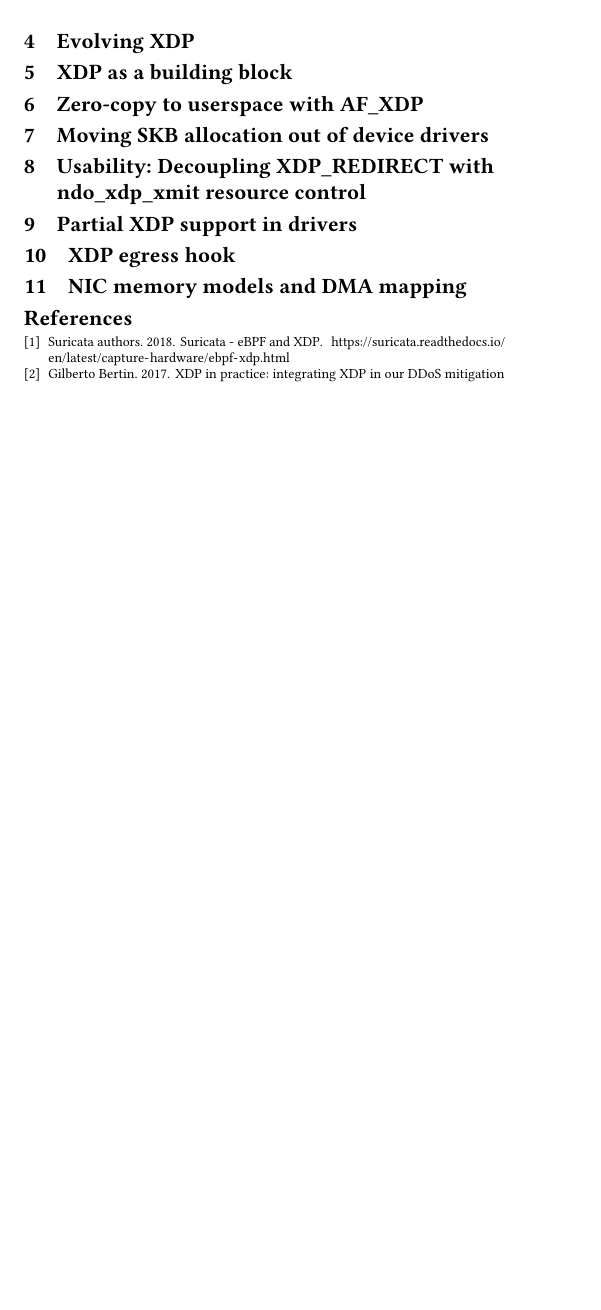
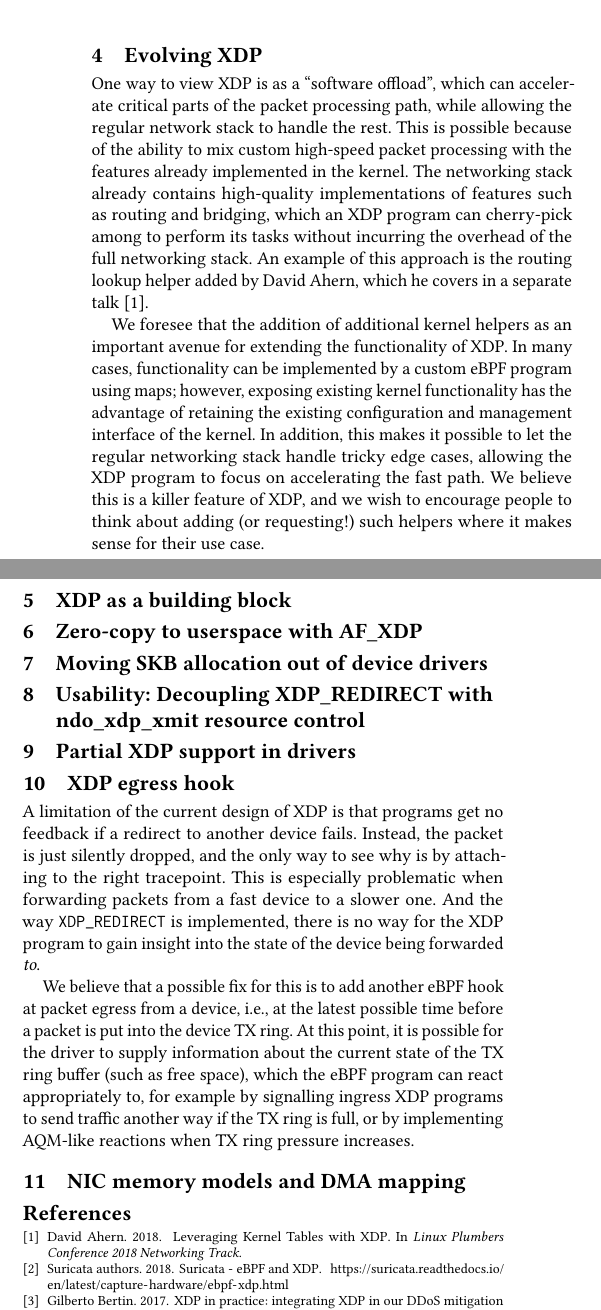
Before and after one commit to xdp-project/xdp-project, a LaTeX paper (conference/LinuxPlumbers2018/lpc18-xdp-future.tex): part of one column of page 2 of 2 before the commit and two parts of the columns of page 2 of 2 after it, the two joined at a grey line, cut so that both start at the same text, the shorter picture padded with empty space. Compiled offline with pdfLaTeX.

Commit message:
Add text to a few more sections of the paper
Signed-off-by: Toke Høiland-Jørgensen <toke@toke.dk>

```diff
--- a/conference/LinuxPlumbers2018/lpc18-xdp-future.tex
+++ b/conference/LinuxPlumbers2018/lpc18-xdp-future.tex
@@ -153,8 +153,29 @@ time.
 \section{Evolving XDP}
 \label{sec:evolving-xdp}
 
+One way to view XDP is as a ``software offload'', which can accelerate critical
+parts of the packet processing path, while allowing the regular network stack to
+handle the rest. This is possible because of the ability to mix custom
+high-speed packet processing with the features already implemented in the
+kernel. The networking stack already contains high-quality implementations of
+features such as routing and bridging, which an XDP program can cherry-pick
+among to perform its tasks without incurring the overhead of the full networking
+stack. An example of this approach is the routing lookup helper added by David
+Ahern, which he covers in a separate talk~\cite{ahern-routing}.
+
+We foresee that the addition of additional kernel helpers as an important avenue
+for extending the functionality of XDP. In many cases, functionality can be
+implemented by a custom eBPF program using maps; however, exposing existing
+kernel functionality has the advantage of retaining the existing configuration
+and management interface of the kernel. In addition, this makes it possible to
+let the regular networking stack handle tricky edge cases, allowing the XDP
+program to focus on accelerating the fast path. We believe this is a killer
+feature of XDP, and we wish to encourage people to think about adding (or
+requesting!) such helpers where it makes sense for their use case.
+
 \section{XDP as a building block}
 \label{sec:xdp-as-building}
+
 
 \section{Zero-copy to userspace with AF\_XDP}
 \label{sec:zero-copy-userspace}
@@ -172,6 +193,22 @@ time.
 \section{XDP egress hook}
 \label{sec:xdp-egress-hook}
 
+A limitation of the current design of XDP is that programs get no feedback if a
+redirect to another device fails. Instead, the packet is just silently dropped,
+and the only way to see why is by attaching to the right tracepoint. This is
+especially problematic when forwarding packets from a fast device to a slower
+one. And the way \texttt{XDP\_REDIRECT} is implemented, there is no way for the
+XDP program to gain insight into the state of the device being forwarded
+\emph{to}.
+
+We believe that a possible fix for this is to add another eBPF hook at packet
+egress from a device, i.e., at the latest possible time before a packet is put
+into the device TX ring. At this point, it is possible for the driver to supply
+information about the current state of the TX ring buffer (such as free space),
+which the eBPF program can react appropriately to, for example by signalling
+ingress XDP programs to send traffic another way if the TX ring is full, or by
+implementing AQM-like reactions when TX ring pressure increases.
+
 \section{NIC memory models and DMA mapping}
 \label{sec:nic-memory-models}
 
```
Also changed, not shown: conference/LinuxPlumbers2018/xdp-future.bib (+6 -0 lines).
